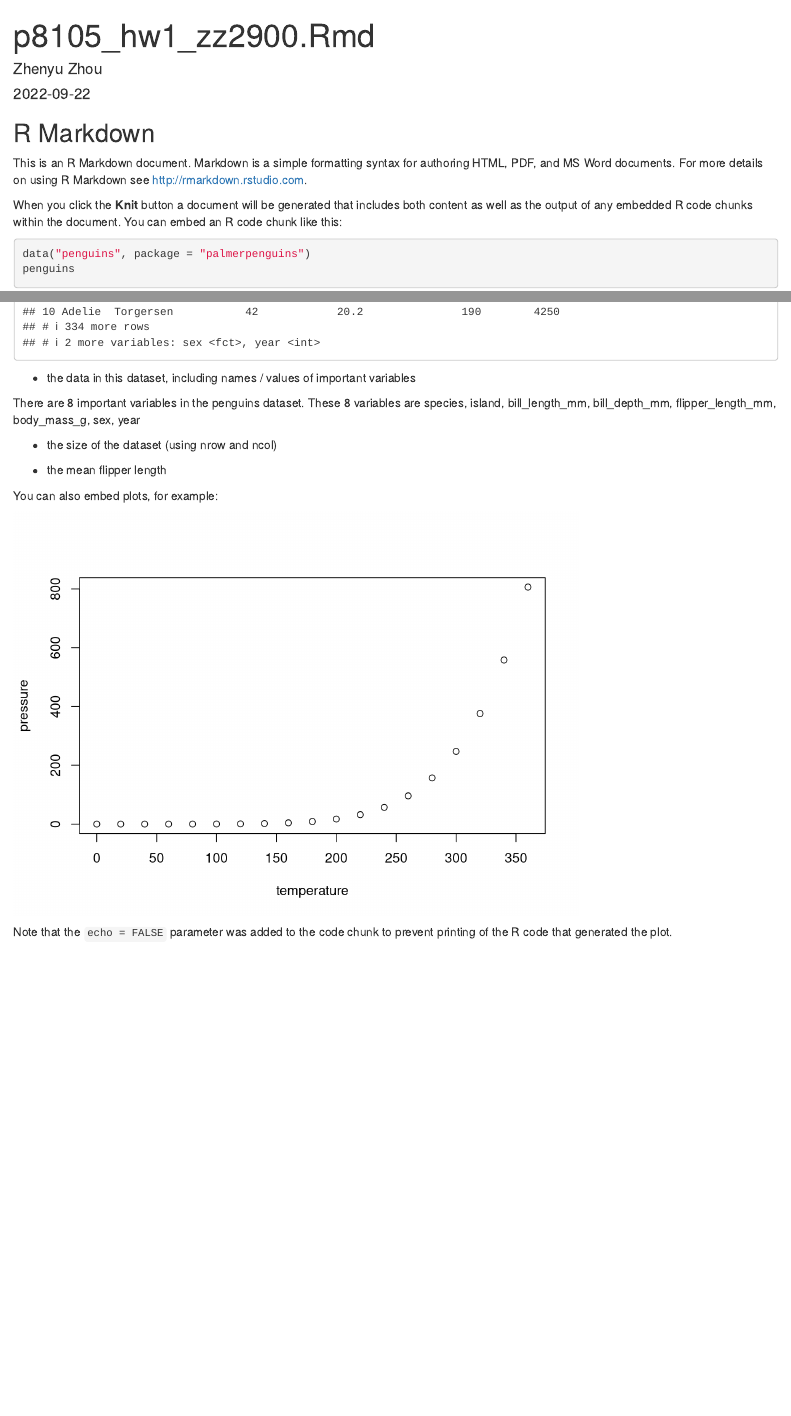
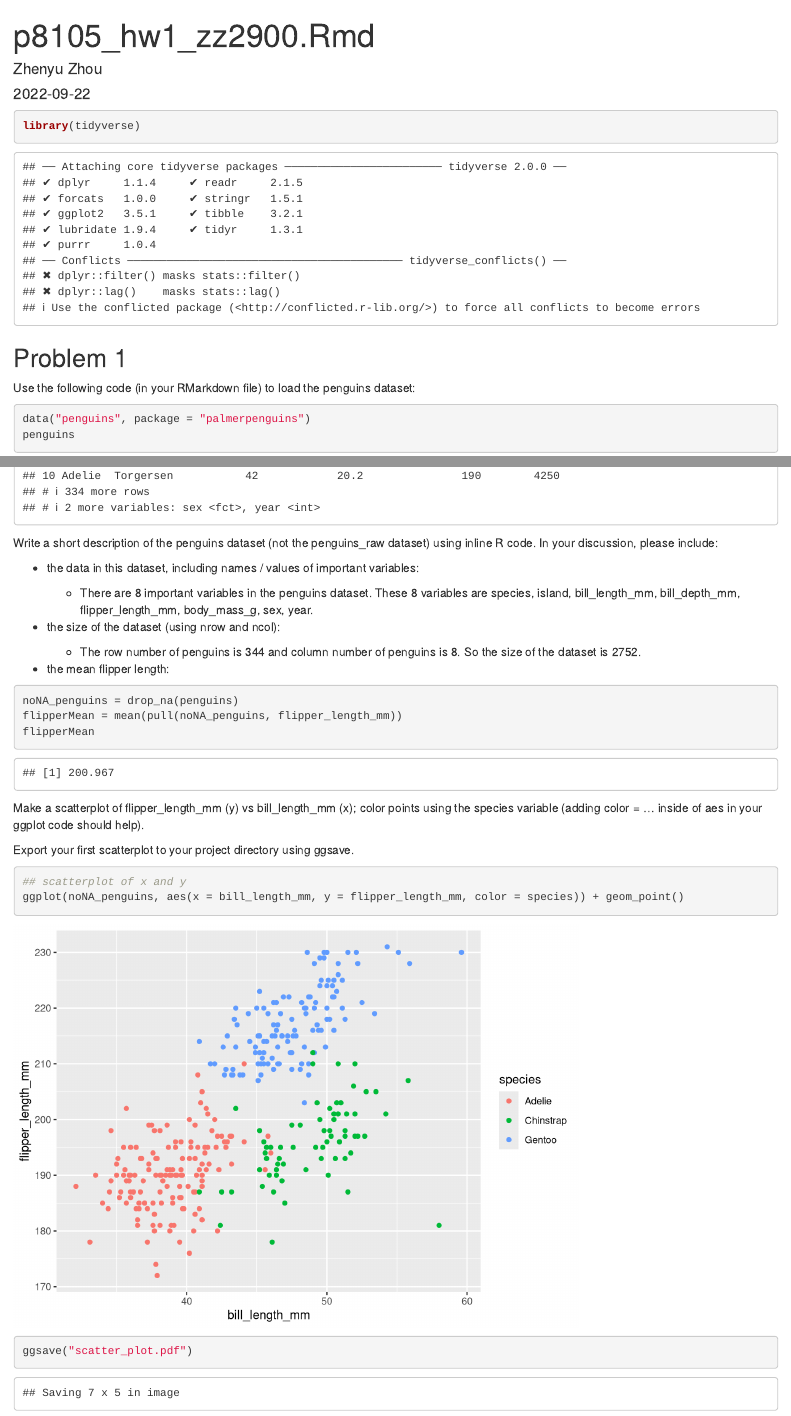
Before and after one commit to Darkmountzz/p8105_hw1_zz2900, an R Markdown document (p8105_hw1_zz2900.Rmd): the page in a window 1100 px wide, from its top, and a second part further down, joined at a grey line. Rendered offline with R 4.5, knitr and Pandoc, with nearby package versions.

Commit message:
Problem 1 first edit

````diff
--- a/p8105_hw1_zz2900.Rmd
+++ b/p8105_hw1_zz2900.Rmd
@@ -4,16 +4,15 @@ author: "Zhenyu Zhou"
 date: "2022-09-22"
 output: html_document
 ---
-
+```{r}
+library(tidyverse)
+```
 ```{r setup, include=FALSE}
 knitr::opts_chunk$set(echo = TRUE)
 ```
 
-## R Markdown
-
-This is an R Markdown document. Markdown is a simple formatting syntax for authoring HTML, PDF, and MS Word documents. For more details on using R Markdown see <http://rmarkdown.rstudio.com>.
-
-When you click the **Knit** button a document will be generated that includes both content as well as the output of any embedded R code chunks within the document. You can embed an R code chunk like this:
+## Problem 1
+Use the following code (in your RMarkdown file) to load the penguins dataset:
 
 ```{r penguins}
 
@@ -21,19 +20,28 @@ data("penguins", package = "palmerpenguins")
 penguins
 
 ```
+Write a short description of the penguins dataset (not the penguins_raw dataset) using inline R code. In your discussion, please include:
 
-* the data in this dataset, including names / values of important variables
+* the data in this dataset, including names / values of important variables:
 
-There are 8 important variables in the penguins dataset. These 8 variables are species, island, bill_length_mm, bill_depth_mm, flipper_length_mm, body_mass_g, sex, year
+  * There are 8 important variables in the penguins dataset. These 8 variables are species, island, bill_length_mm, bill_depth_mm, flipper_length_mm, body_mass_g, sex, year.
 
-* the size of the dataset (using nrow and ncol)
+* the size of the dataset (using nrow and ncol):
+  * The row number of penguins is `r nrow(penguins)` and column number of penguins is `r ncol(penguins)`. So the size of the dataset is `r nrow(penguins) * ncol(penguins)`.
 
-* the mean flipper length
-
-You can also embed plots, for example:
-
-```{r pressure, echo=FALSE}
-plot(pressure)
+* the mean flipper length:
+```{r}
+noNA_penguins = drop_na(penguins)
+flipperMean = mean(pull(noNA_penguins, flipper_length_mm))
+flipperMean
 ```
 
-Note that the `echo = FALSE` parameter was added to the code chunk to prevent printing of the R code that generated the plot.
+Make a scatterplot of flipper_length_mm (y) vs bill_length_mm (x); color points using the species variable (adding color = ... inside of aes in your ggplot code should help).
+
+Export your first scatterplot to your project directory using ggsave.
+
+```{r}
+## scatterplot of x and y
+ggplot(noNA_penguins, aes(x = bill_length_mm, y = flipper_length_mm, color = species)) + geom_point()
+ggsave("scatter_plot.pdf")
+```
````
Also changed, not shown: p8105_hw1_zz2900.html, scatter_plot.pdf (added), 1 other file.
